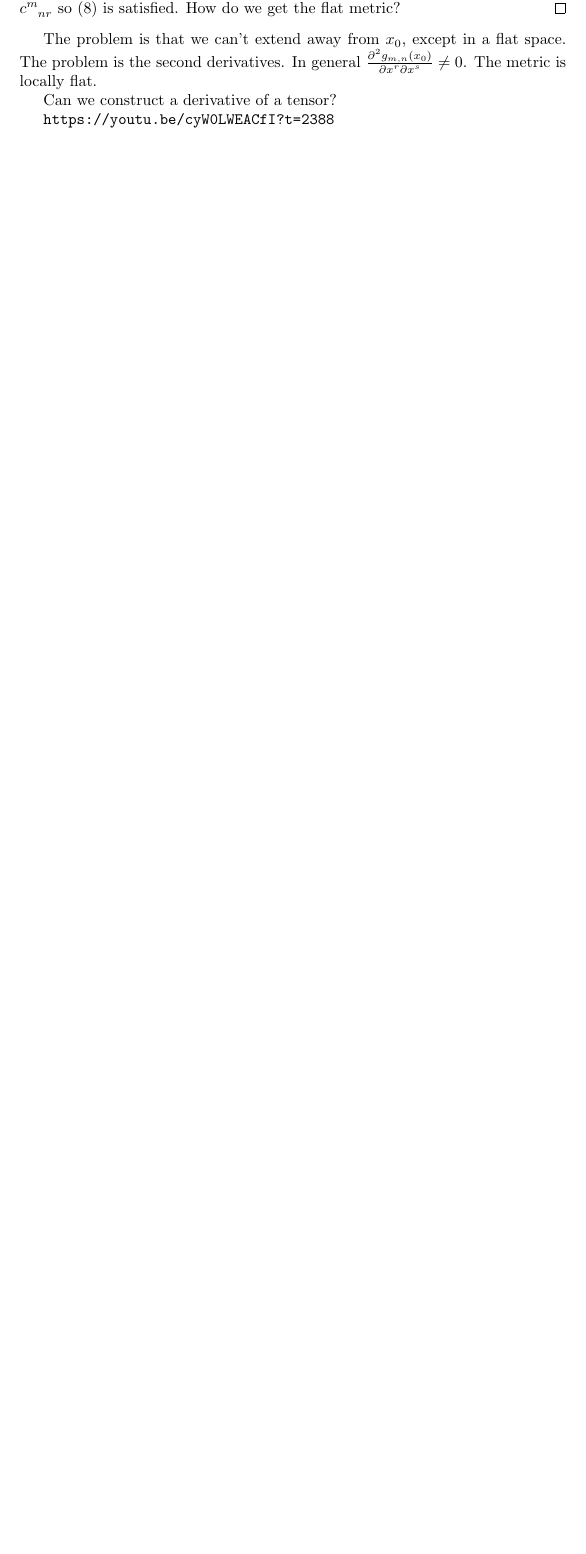
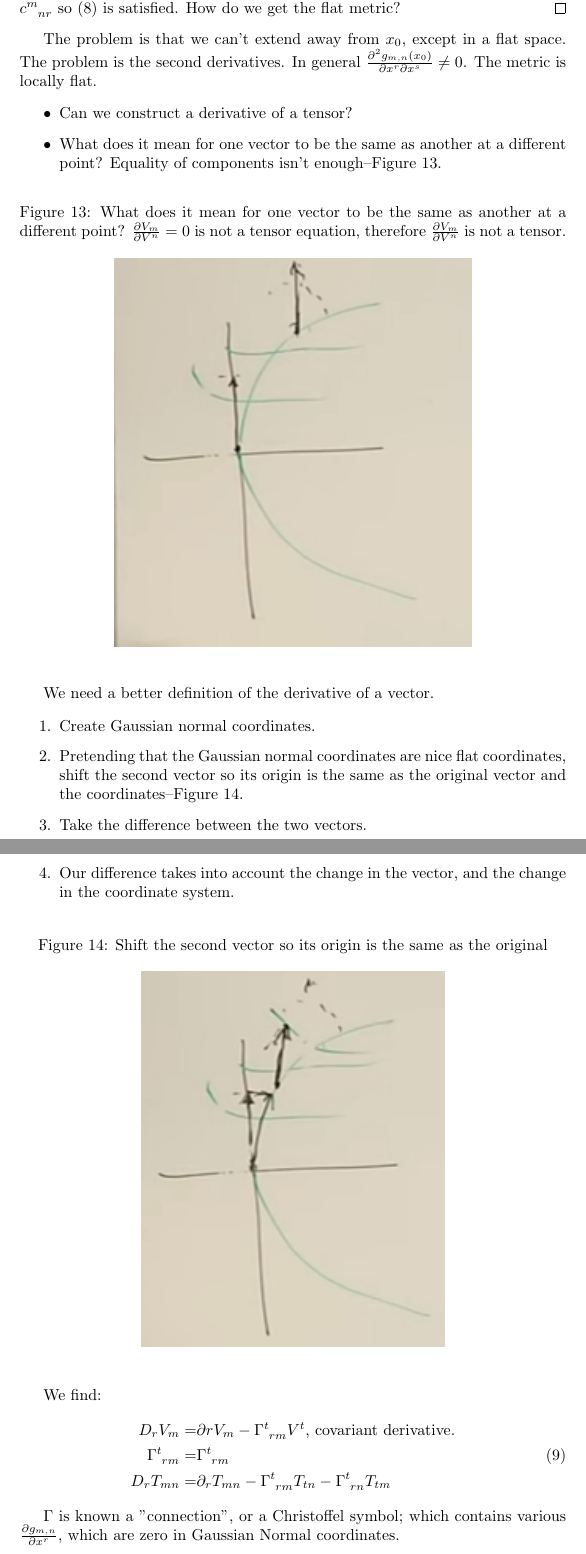
Before and after one commit to weka511/complexity, a LaTeX paper (tm/gr.tex): part of page 18 of 19 before the commit and two parts of pages 18 and 19 of 21 after it, the two joined at a grey line, cut so that both start at the same text, the shorter picture padded with empty space. Compiled offline with pdfLaTeX.

Commit message:
Issue #7 - Lecture 3 - https://youtu.be/cyW0LWEACfI?t=4586

```diff
--- a/tm/gr.tex
+++ b/tm/gr.tex
@@ -388,7 +388,39 @@ Where want to find a tensor $R$ such that $R=0$ in a flat space.
 \end{proof}
 The problem is that we can't extend away from $x_0$, except in a flat space. The problem is the second derivatives. In general $\frac{\partial^2 g_{m,n}(x_0)}{\partial x^r \partial x^s}\ne0$. The metric is locally flat.
 
-Can we construct a derivative of a tensor?
+\begin{itemize}
+	\item Can we construct a derivative of a tensor?
+	\item What does it mean for one vector to be the same as another at a different point? Equality of components isn't enough--Figure \ref{fig:gr-4-equality-of-vectors}.
+\end{itemize}
 
+\begin{figure}[H]
+	\begin{center}
+		\caption[What does it mean for one vector to be the same as another at a different point?]{What does it mean for one vector to be the same as another at a different point? $\frac{\partial V_m}{\partial V^n}=0$ is not a tensor equation, therefore $\frac{\partial V_m}{\partial V^n}$ is not a tensor.}\label{fig:gr-4-equality-of-vectors}
+		\includegraphics{gr-4-equality-of-vectors}
+	\end{center}
+\end{figure}
 
-\url{https://youtu.be/cyW0LWEACfI?t=2388}
+We need a better definition of the derivative of a vector.
+
+\begin{enumerate}
+	\item Create Gaussian normal coordinates.
+	\item Pretending that the Gaussian normal coordinates are nice flat coordinates, shift the second vector so its origin is the same as the original vector and the coordinates--Figure \ref{fig:gr-4-equality-of-vectors-revised}.
+	\item Take the difference between the two vectors.
+	\item Our difference takes into account the change in the vector, and the change in the coordinate system.
+\end{enumerate}
+
+\begin{figure}[H]
+	\begin{center}
+		\caption{Shift the second vector so its origin is the same as the original}\label{fig:gr-4-equality-of-vectors-revised}
+		\includegraphics{gr-4-equality-of-vectors-revised}
+	\end{center}
+\end{figure}
+
+We find:
+\begin{align*}
+	D_r V_m =& \partial r V_{m} - \Gamma\indices{^t_{rm}} V^t \text{, covariant derivative.}\\
+	\Gamma\indices{^t_{rm}} =& \Gamma\indices{^t_{rm}}\numberthis \label{eq:symmetry:Gamma}\\
+	D_r T_{mn} =& \partial_r T_{mn} - \Gamma\indices{^t_{rm}} T_{tn} - \Gamma\indices{^t_{rn}} T_{tm}
+\end{align*}
+
+$\Gamma$ is known a "connection", or a Christoffel symbol; which contains various $\frac{\partial g_{m,n}}{\partial x^r}$, which are zero in Gaussian Normal coordinates.
```
Also changed, not shown: tm/figs/gr-4-equality-of-vectors-revised.jpg (added), tm/figs/gr-4-equality-of-vectors.jpg (added), tm/gr.tex (24 more changed lines).
